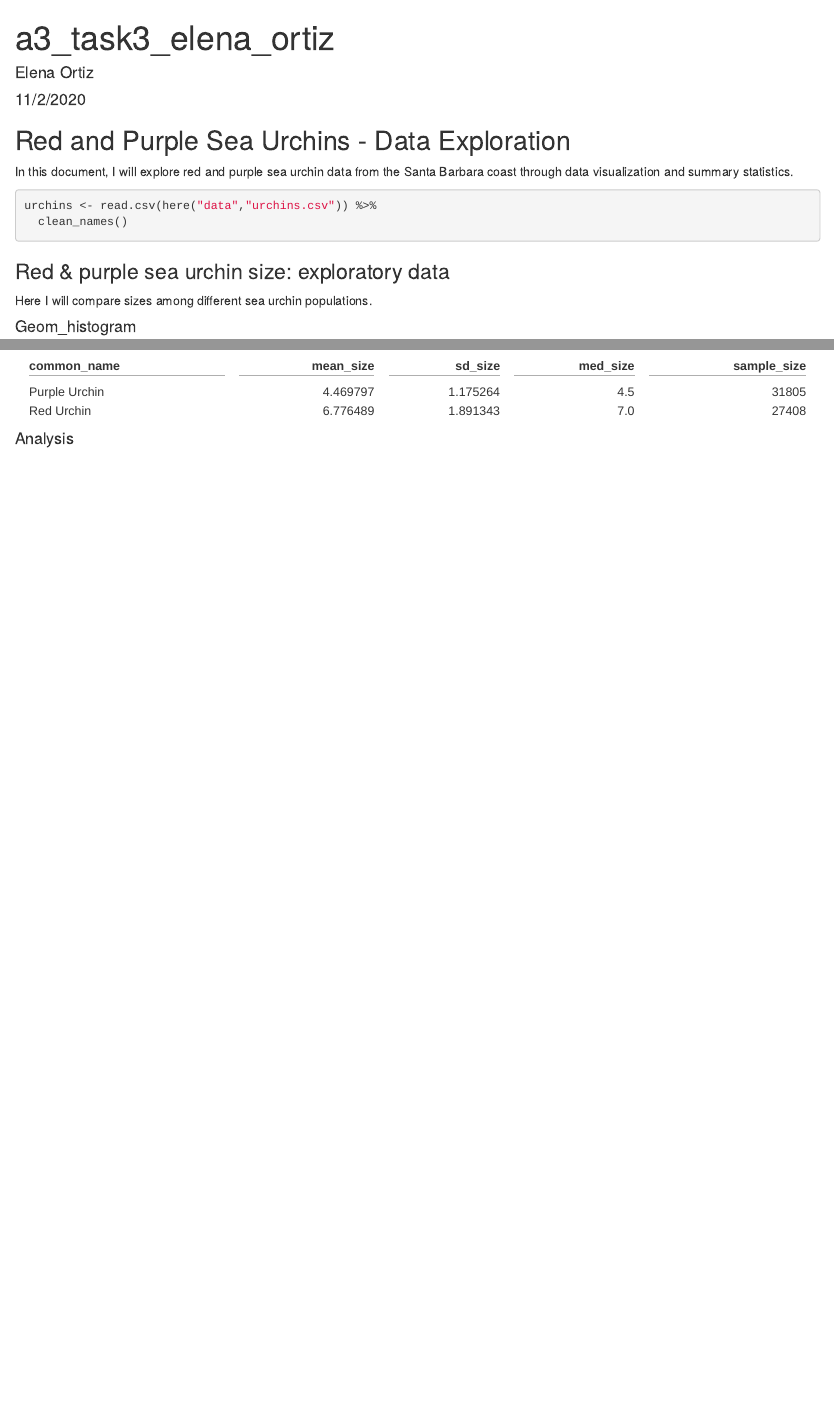
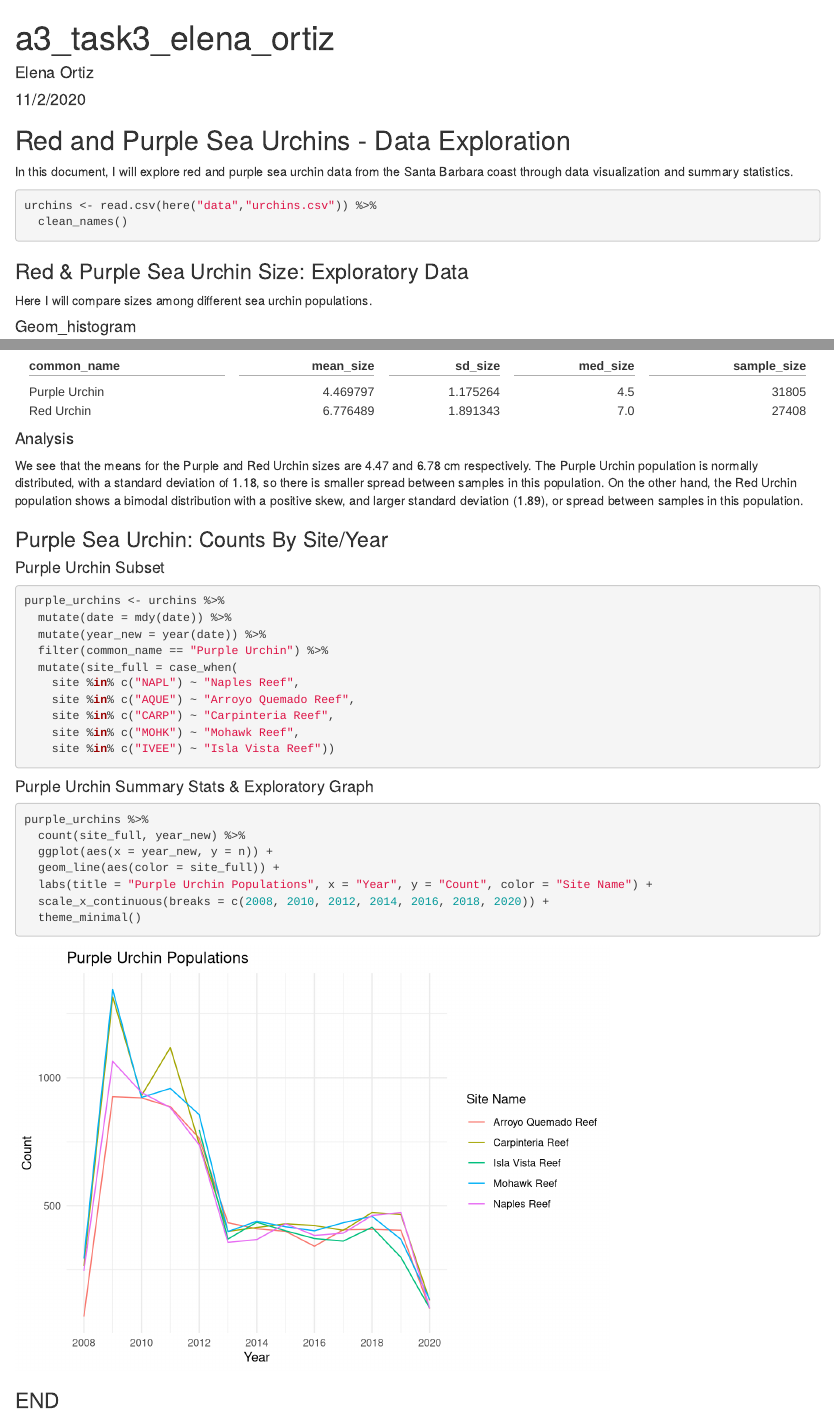
Before and after one commit to elena-ortiz/a3-task3-task4-eo, an R Markdown document (src/a3_task3_elena_ortiz.Rmd): the page in a window 1100 px wide, from its top, and a second part further down, joined at a grey line. Rendered offline with R 4.5, knitr and Pandoc, with nearby package versions; column names are cleaned by a stand-in for the janitor package.

Commit message:
purple urchin exploration

````diff
--- a/src/a3_task3_elena_ortiz.Rmd
+++ b/src/a3_task3_elena_ortiz.Rmd
@@ -22,7 +23,7 @@ urchins <- read.csv(here("data","urchins.csv")) %>%
   clean_names()
 ```
 
-### Red & purple sea urchin size: exploratory data
+### Red & Purple Sea Urchin Size: Exploratory Data
 
 Here I will compare sizes among different sea urchin populations.
 
@@ -60,3 +61,37 @@ urchins %>%
 ```
 
 #### Analysis
+
+We see that the means for the Purple and Red Urchin sizes are 4.47 and 6.78 cm respectively. The Purple Urchin population is normally distributed, with a standard deviation of 1.18, so there is smaller spread between samples in this population. On the other hand, the Red Urchin population shows a bimodal distribution with a positive skew, and larger standard deviation (1.89), or spread between samples in this population.
+
+### Purple Sea Urchin: Counts By Site/Year
+
+#### Purple Urchin Subset
+
+```{r}
+purple_urchins <- urchins %>%
+  mutate(date = mdy(date)) %>%
+  mutate(year_new = year(date)) %>%
+  filter(common_name == "Purple Urchin") %>%
+  mutate(site_full = case_when(
+    site %in% c("NAPL") ~ "Naples Reef",
+    site %in% c("AQUE") ~ "Arroyo Quemado Reef",
+    site %in% c("CARP") ~ "Carpinteria Reef",
+    site %in% c("MOHK") ~ "Mohawk Reef",
+    site %in% c("IVEE") ~ "Isla Vista Reef"))
+```
+
+#### Purple Urchin Summary Stats & Exploratory Graph
+
+```{r}
+purple_urchins %>%
+  count(site_full, year_new) %>%
+  ggplot(aes(x = year_new, y = n)) +
+  geom_line(aes(color = site_full)) +
+  labs(title = "Purple Urchin Populations", x = "Year", y = "Count", color = "Site Name") +
+  scale_x_continuous(breaks = c(2008, 2010, 2012, 2014, 2016, 2018, 2020)) +
+  theme_minimal()
+
+```
+
+### END
````
Also changed, not shown: src/a3_task3_elena_ortiz.html, src/a3_task3_elena_ortiz.Rmd (1 more changed lines).
